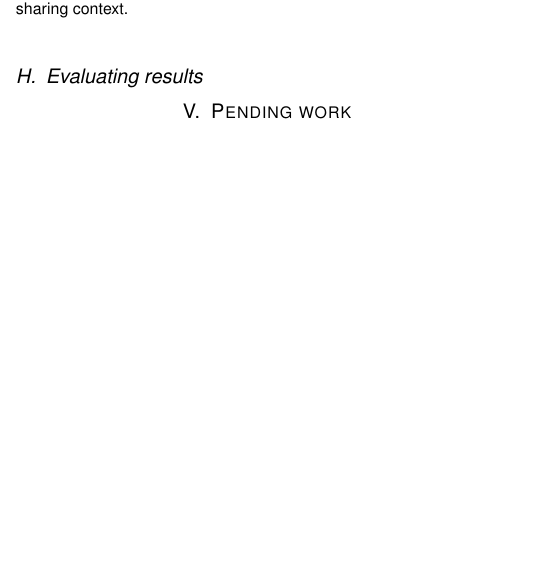
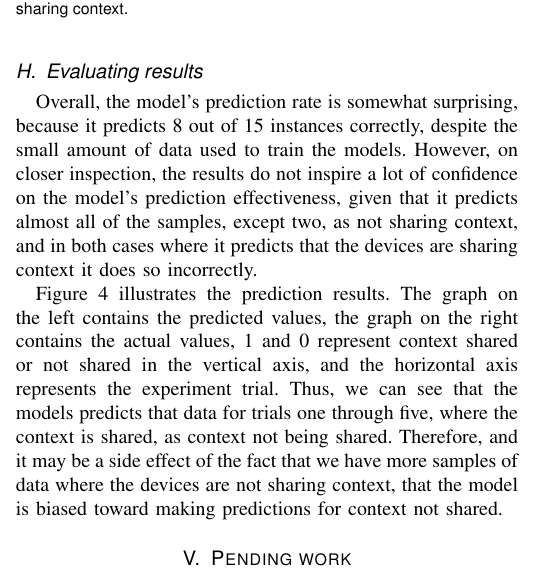
Before and after one commit to oserr/sensor-calibration, a LaTeX paper (report/tex/main.tex): part of one column of page 4 of 5, cut so that both start at the same text, the shorter picture padded with empty space. Compiled offline with pdfLaTeX; a missing font is replaced by an installed copy or a similar font; a LaTeX package or settings file that is missing is left out.

Commit message:
Add details for evaluating results

```diff
--- a/report/tex/main.tex
+++ b/report/tex/main.tex
@@ -360,6 +360,23 @@ the data.
 
 \subsection{Evaluating results}
 
+Overall, the model's prediction rate is somewhat surprising, because it predicts
+8 out of 15 instances correctly, despite the small amount of data used to train
+the models. However, on closer inspection, the results do not inspire a lot of
+confidence on the model's prediction effectiveness, given that it predicts
+almost all of the samples, except two, as not sharing context, and in both cases
+where it predicts that the devices are sharing context it does so incorrectly.
+
+Figure~\ref{fig:model_eval} illustrates the prediction results. The graph on the
+left contains the predicted values, the graph on the right contains the actual
+values, 1 and 0 represent context shared or not shared in the vertical axis, and
+the horizontal axis represents the experiment trial. Thus, we can see that the
+models predicts that data for trials one through five, where the context is
+shared, as context not being shared. Therefore, and it may be a side effect of
+the fact that we have more samples of data where the devices are not sharing
+context, that the model is biased toward making predictions for context not
+shared.
+
 \begin{figure}[!t]\centering
 	\includegraphics[width=5.5cm]{prediction_vs_actual}
 	\caption{Model predictions vs actual data for devices sharing or not sharing
```
